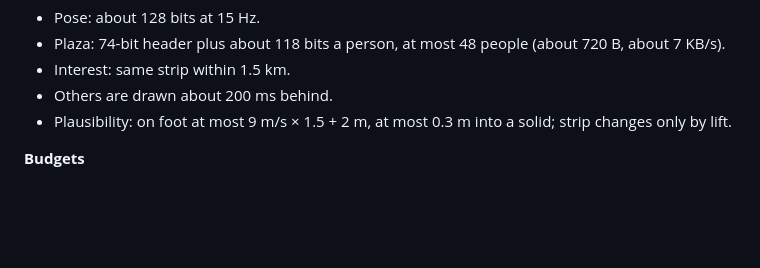
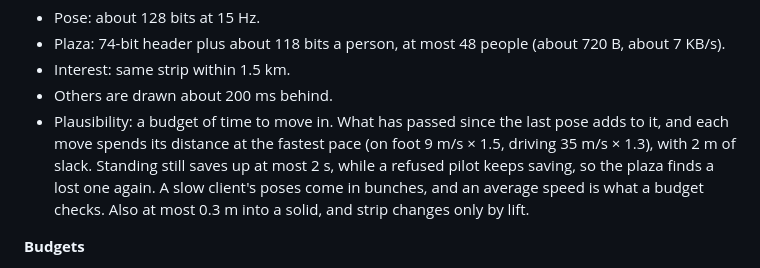
Before and after one commit to AnthonE/Before-Colony, a Markdown page: docs/COLONY.md, the part around the change. GitHub-like rendering; blank space fills up the shorter version.

Commit message:
COLONY.md: the plaza's plausibility is a budget of time
Co-Authored-By: Claude Opus 5.5 <noreply@anthropic.com>
Claude-Session: https://claude.ai/code/session_01NWymx7bnZ72o4arSTtqyhD

```diff
--- a/docs/COLONY.md
+++ b/docs/COLONY.md
@@ -371,7 +371,10 @@ The colony keeps the simulation's size: 3.2 km radius, 32 km long, 20 km around,
 - Plaza: 74-bit header plus about 118 bits a person, at most 48 people (about 720 B, about 7 KB/s).
 - Interest: same strip within 1.5 km.
 - Others are drawn about 200 ms behind.
-- Plausibility: on foot at most 9 m/s × 1.5 + 2 m, at most 0.3 m into a solid; strip changes only by lift.
+- Plausibility: a budget of time to move in. What has passed since the last pose adds to it, and each move spends its
+  distance at the fastest pace (on foot 9 m/s × 1.5, driving 35 m/s × 1.3), with 2 m of slack. Standing still saves
+  up at most 2 s, while a refused pilot keeps saving, so the plaza finds a lost one again. A slow client's poses come
+  in bunches, and an average speed is what a budget checks. Also at most 0.3 m into a solid, and strip changes only by lift.
 
 **Budgets**
 - City triangles on screen: Low 150k, Medium 500k, High 1.2M, Ultra 2.5M.
```
